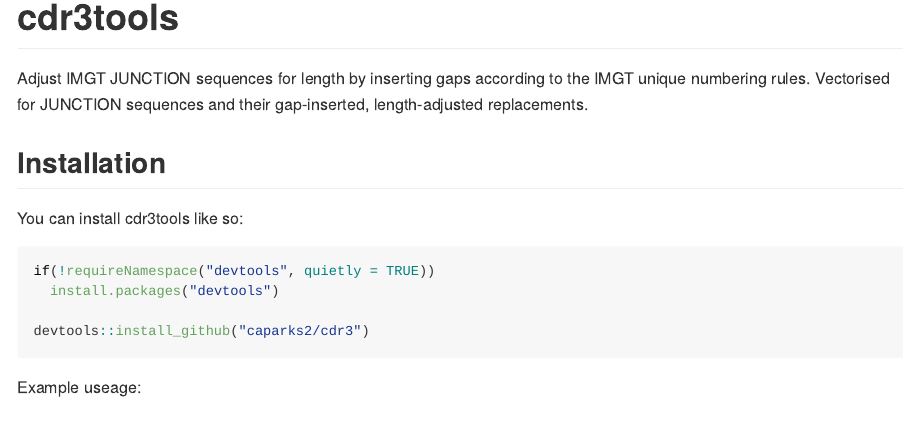
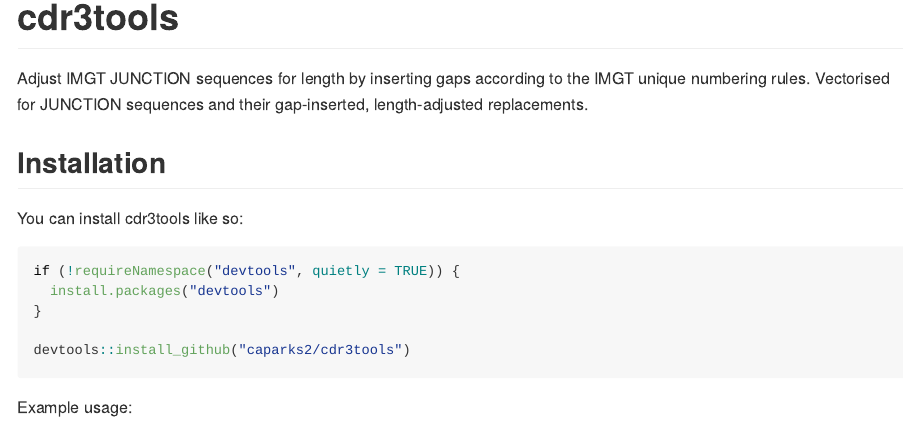
Before and after one commit to caparks2/cdr3tools, an R Markdown document (README.Rmd): the page in a window 1100 px wide, from its top. The pictures show the output file README.md that the author committed with the source, drawn offline in the style of GitHub.

Commit message:
Formatting and typos

````diff
--- a/README.Rmd
+++ b/README.Rmd
@@ -27,13 +27,14 @@ gap-inserted, length-adjusted replacements.
 You can install cdr3tools like so:
 
 ``` r
-if(!requireNamespace("devtools", quietly = TRUE))
+if (!requireNamespace("devtools", quietly = TRUE)) {
   install.packages("devtools")
+}
 
-devtools::install_github("caparks2/cdr3")
+devtools::install_github("caparks2/cdr3tools")
 ```
 
-Example useage:
+Example usage:
 
 ```r
 cdr3_seqs <- c(
````
Also changed, not shown: README.md.
